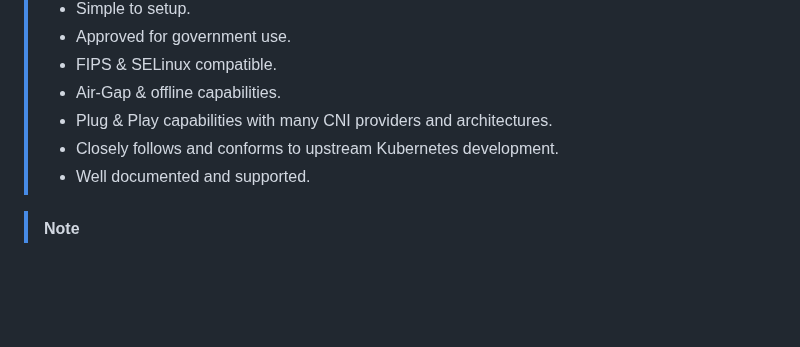
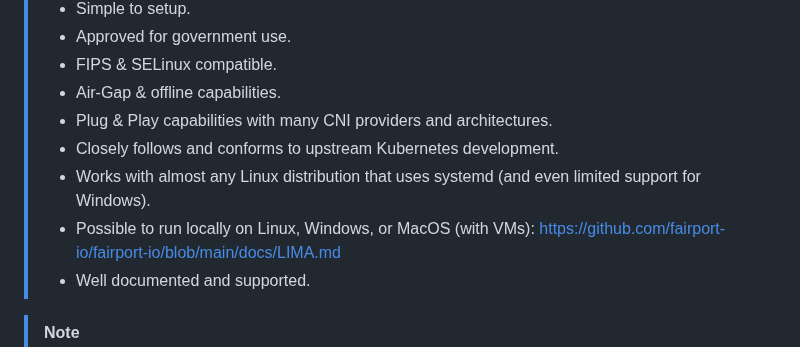
Before and after one commit to fairport-io/get-fairport-io, a Markdown page: README.md, the part around the change. Drawn GitHub-style; blank space fills up the shorter version.

Commit message:
Update README with OS compatibility details
Add compatibility information for Linux and Windows.

```diff
--- a/README.md
+++ b/README.md
@@ -147,6 +147,8 @@ People and/or organizations may want to manage their clusters using Infrastructu
 > - Air-Gap & offline capabilities.
 > - Plug & Play capabilities with many CNI providers and architectures.
 > - Closely follows and conforms to upstream Kubernetes development.
+> - Works with almost any Linux distribution that uses systemd (and even limited support for Windows).
+> - Possible to run locally on Linux, Windows, or MacOS (with VMs): https://github.com/fairport-io/fairport-io/blob/main/docs/LIMA.md
 > - Well documented and supported.
 
 > [!NOTE]
```
